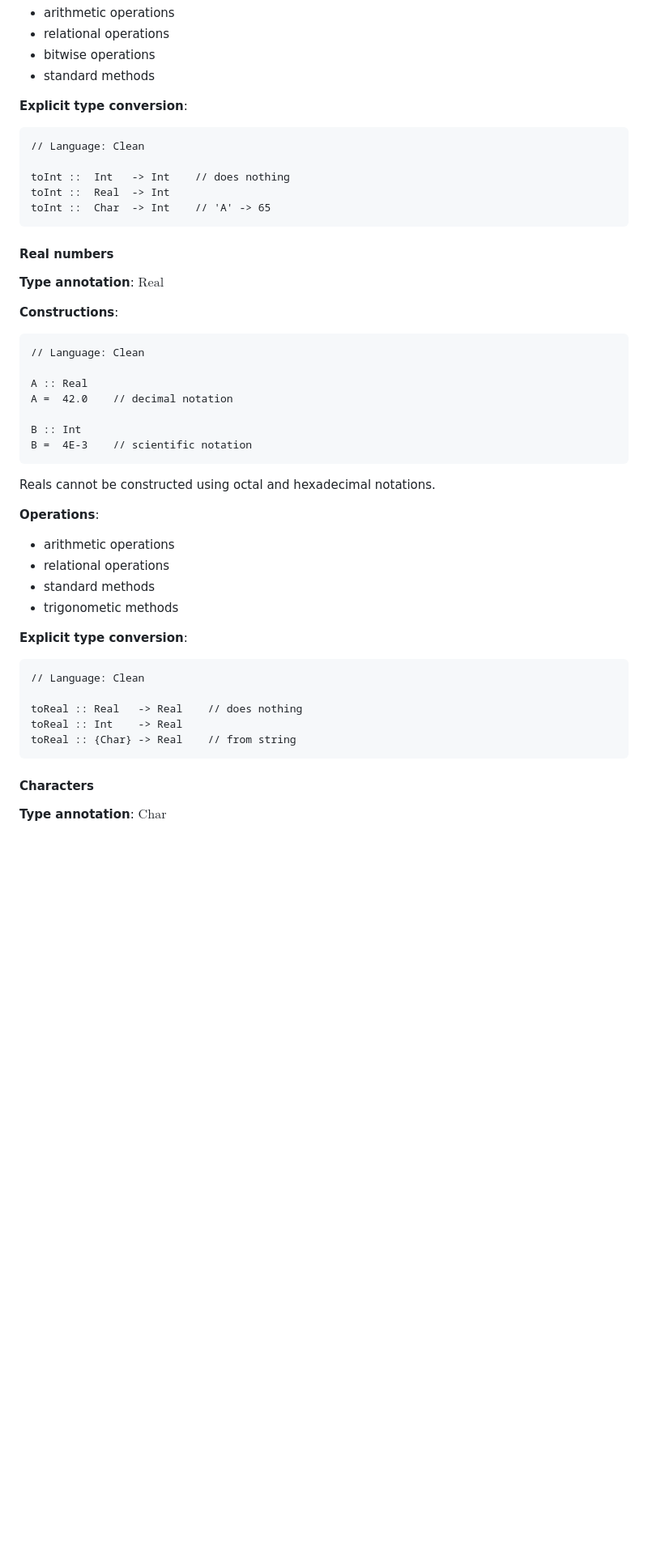
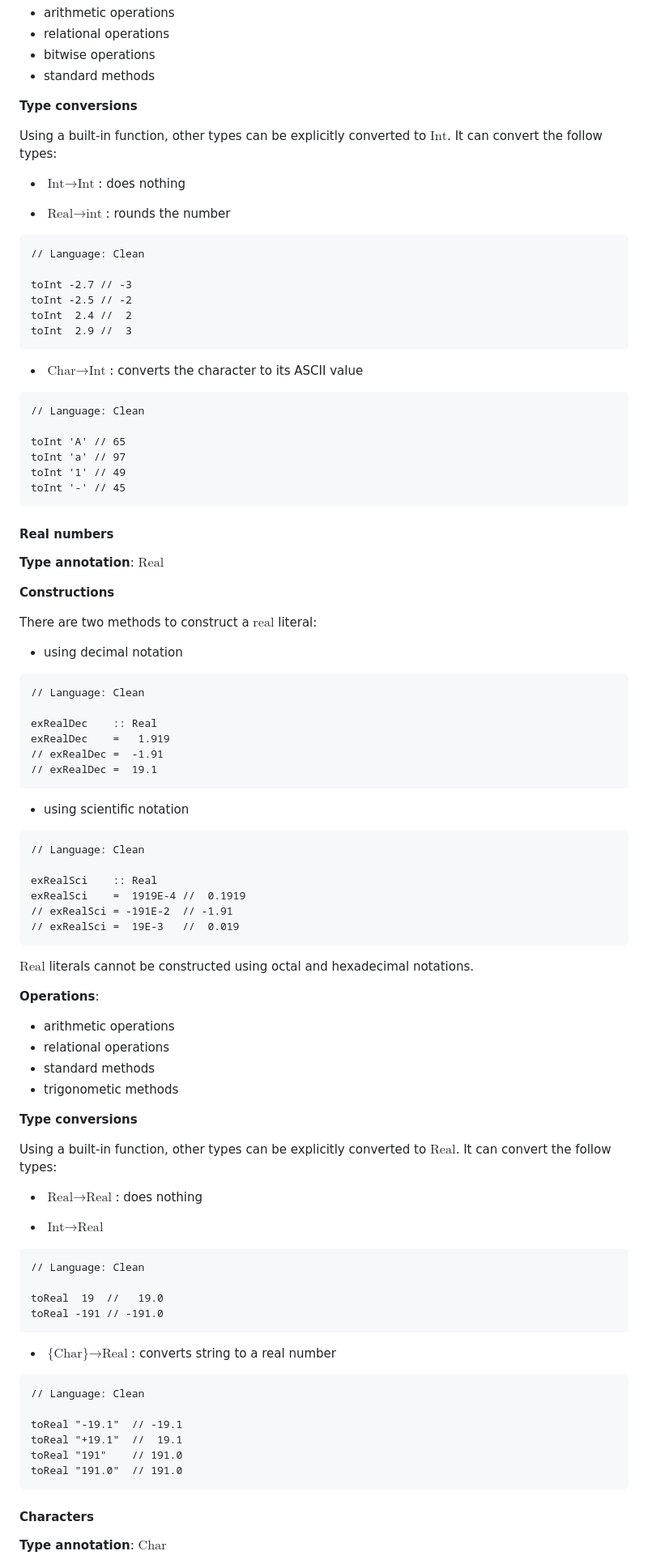
Before and after one commit to Eurydia/practice-clean-programming-language, a Markdown page: src/pages/index.md, the part around one of its changes. Shown at 81% size. Drawn GitHub-style; blank space fills up the shorter version.

````diff
--- a/src/pages/index.md
+++ b/src/pages/index.md
@@ -248,33 +249,66 @@ To resolve this issue, ensure that an integer is constructed.
 - bitwise operations
 - standard methods
 
-**Explicit type conversion**:
+**Type conversions**
+
+Using a built-in function, other types can be explicitly converted to $\text{Int}$.
+It can convert the follow types:
+
+- $\text{Int}\rightarrow\text{Int}$: does nothing
+
+- $\text{Real}\rightarrow\text{int}$: rounds the number
 
 ```
 // Language: Clean
 
-toInt ::  Int   -> Int    // does nothing
-toInt ::  Real  -> Int
-toInt ::  Char  -> Int    // 'A' -> 65
+toInt -2.7 // -3
+toInt -2.5 // -2
+toInt  2.4 //  2
+toInt  2.9 //  3
+```
+
+- $\text{Char}\rightarrow\text{Int}$: converts the character to its ASCII value
+
+```
+// Language: Clean
+
+toInt 'A' // 65
+toInt 'a' // 97
+toInt '1' // 49
+toInt '-' // 45
 ```
 
 #### Real numbers
 
 **Type annotation**: $\text{Real}$
 
-**Constructions**:
+**Constructions**
+
+There are two methods to construct a $\text{real}$ literal:
+
+- using decimal notation
 
 ```
 // Language: Clean
 
-A :: Real
-A =  42.0    // decimal notation
-
-B :: Int
-B =  4E-3    // scientific notation
+exRealDec    :: Real
+exRealDec    =   1.919
+// exRealDec =  -1.91
+// exRealDec =  19.1
 ```
 
-Reals cannot be constructed using octal and hexadecimal notations.
+- using scientific notation
+
+```
+// Language: Clean
+
+exRealSci    :: Real
+exRealSci    =  1919E-4 //  0.1919
+// exRealSci = -191E-2  // -1.91
+// exRealSci =  19E-3   //  0.019
+```
+
+$\text{Real}$ literals cannot be constructed using octal and hexadecimal notations.
 
 **Operations**:
 - arithmetic operations
@@ -282,14 +316,30 @@ Reals cannot be constructed using octal and hexadecimal notations.
 - standard methods
 - trigonometic methods
 
-**Explicit type conversion**:
+**Type conversions**
+
+Using a built-in function, other types can be explicitly converted to $\text{Real}$.
+It can convert the follow types:
+
+- $\text{Real}\rightarrow\text{Real}$: does nothing
+
+- $\text{Int}\rightarrow\text{Real}$
 
 ```
 // Language: Clean
 
-toReal :: Real   -> Real    // does nothing
-toReal :: Int    -> Real
-toReal :: {Char} -> Real    // from string
+toReal  19  //   19.0
+toReal -191 // -191.0
+```
+- $\text{\{Char\}}\rightarrow\text{Real}$: converts string to a real number
+
+```
+// Language: Clean
+
+toReal "-19.1"  // -19.1
+toReal "+19.1"  //  19.1
+toReal "191"    // 191.0
+toReal "191.0"  // 191.0
 ```
 
 #### Characters
````
Also changed, not shown: other parts of src/pages/index.md (+28 -17 lines).
